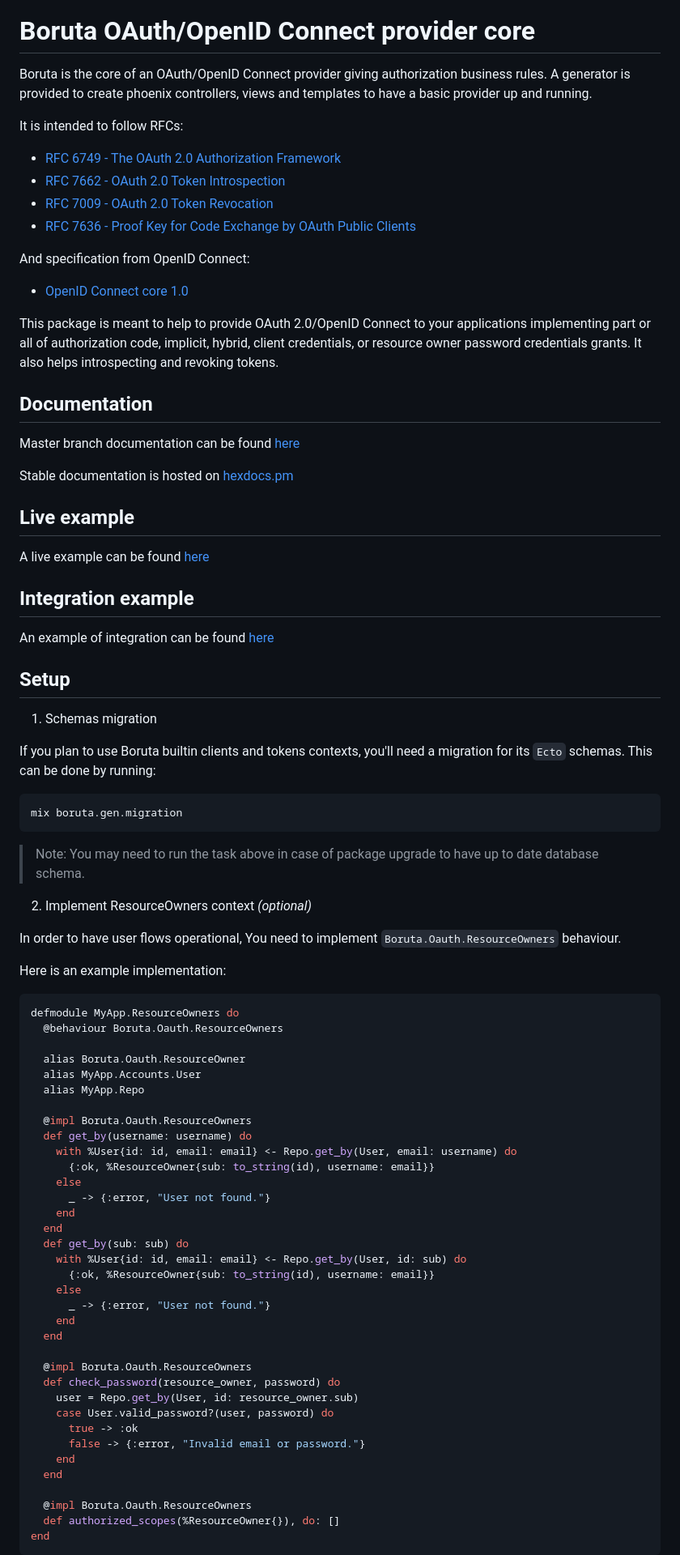
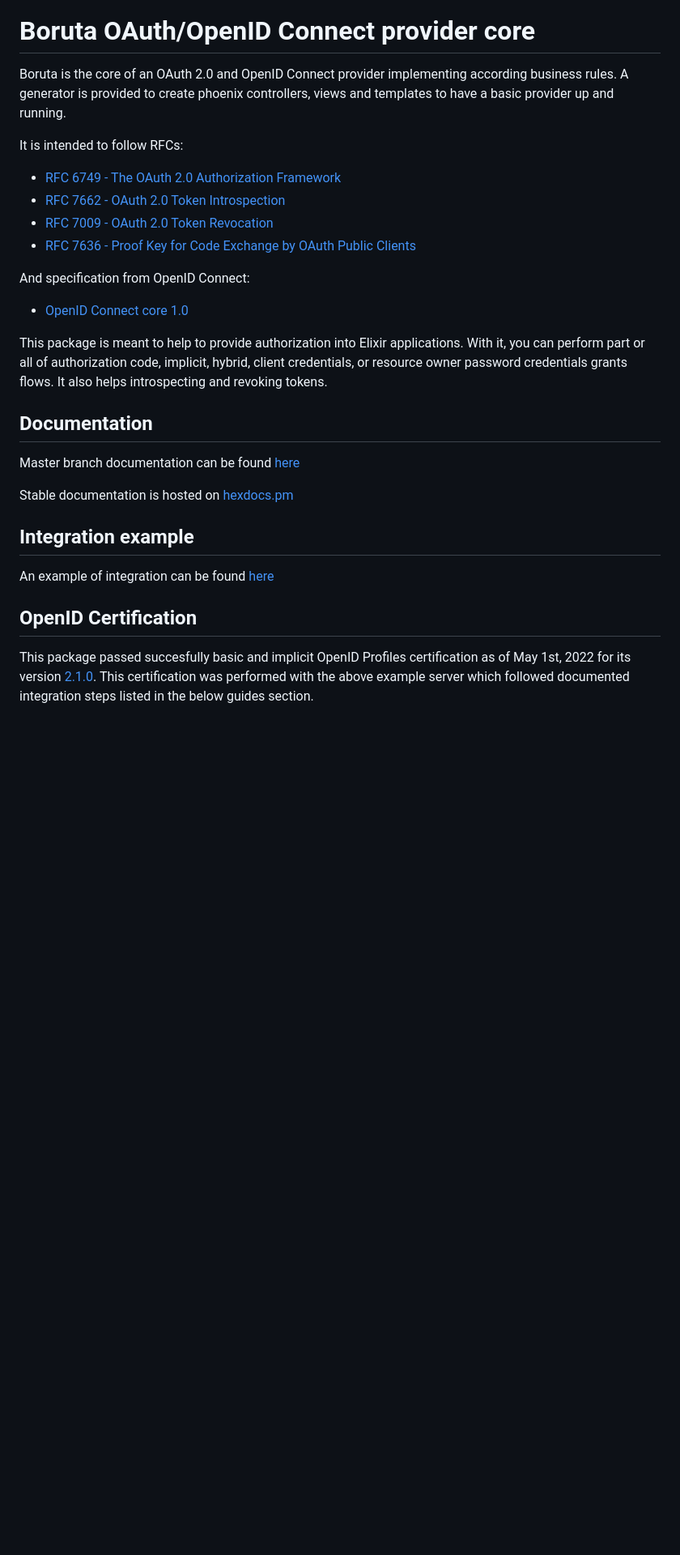
Before and after one commit to malach-it/boruta_auth, a Markdown page: README.md, the part around one of its changes. Shown at 81% size. GitHub-like rendering; blank space fills up the shorter version.

````diff
--- a/README.md
+++ b/README.md
@@ -3,7 +3,7 @@
 [![downloads](https://img.shields.io/hexpm/dt/boruta)](https://hex.pm/packages/boruta)
 
 # Boruta OAuth/OpenID Connect provider core
-Boruta is the core of an OAuth/OpenID Connect provider giving authorization business rules. A generator is provided to create phoenix controllers, views and templates to have a basic provider up and running.
+Boruta is the core of an OAuth 2.0 and OpenID Connect provider implementing according business rules. A generator is provided to create phoenix controllers, views and templates to have a basic provider up and running.
 
 It is intended to follow RFCs:
 - [RFC 6749 - The OAuth 2.0 Authorization Framework](https://tools.ietf.org/html/rfc6749)
@@ -14,69 +14,17 @@ It is intended to follow RFCs:
 And specification from OpenID Connect:
 - [OpenID Connect core 1.0](https://openid.net/specs/openid-connect-core-1_0.html)
 
-
-This package is meant to help to provide OAuth 2.0/OpenID Connect to your applications implementing part or all of authorization code, implicit, hybrid, client credentials, or resource owner password credentials grants. It also helps introspecting and revoking tokens.
+This package is meant to help to provide authorization into Elixir applications. With it, you can perform part or all of authorization code, implicit, hybrid, client credentials, or resource owner password credentials grants flows. It also helps introspecting and revoking tokens.
 
 ## Documentation
 Master branch documentation can be found [here](https://patatoid.gitlab.io/boruta_auth/readme.html)
 
 Stable documentation is hosted on [hexdocs.pm](https://hexdocs.pm/boruta/api-reference.html)
 
-## Live example
-A live example can be found [here](http://oauth.boruta.patatoid.fr/)
-
 ## Integration example
 An example of integration can be found [here](https://gitlab.com/patatoid/boruta_example)
 
-## Setup
-1. Schemas migration
+## OpenID Certification
 
-If you plan to use Boruta builtin clients and tokens contexts, you'll need a migration for its `Ecto` schemas. This can be done by running:
-```sh
-mix boruta.gen.migration
-```
-> Note: You may need to run the task above in case of package upgrade to have up to date database schema.
+This package passed succesfully basic and implicit OpenID Profiles certification as of May 1st, 2022 for its version [2.1.0](https://hex.pm/packages/boruta/2.1.0). This certification was performed with the above example server which followed documented integration steps listed in the below guides section.
 
-2. Implement ResourceOwners context _(optional)_
-
-In order to have user flows operational, You need to implement `Boruta.Oauth.ResourceOwners` behaviour.
-
-Here is an example implementation:
-```elixir
-defmodule MyApp.ResourceOwners do
-  @behaviour Boruta.Oauth.ResourceOwners
-
-  alias Boruta.Oauth.ResourceOwner
-  alias MyApp.Accounts.User
-  alias MyApp.Repo
-
-  @impl Boruta.Oauth.ResourceOwners
-  def get_by(username: username) do
-    with %User{id: id, email: email} <- Repo.get_by(User, email: username) do
-      {:ok, %ResourceOwner{sub: to_string(id), username: email}}
-    else
-      _ -> {:error, "User not found."}
-    end
-  end
-  def get_by(sub: sub) do
-    with %User{id: id, email: email} <- Repo.get_by(User, id: sub) do
-      {:ok, %ResourceOwner{sub: to_string(id), username: email}}
-    else
-      _ -> {:error, "User not found."}
-    end
-  end
-
-  @impl Boruta.Oauth.ResourceOwners
-  def check_password(resource_owner, password) do
-    user = Repo.get_by(User, id: resource_owner.sub)
-    case User.valid_password?(user, password) do
-      true -> :ok
-      false -> {:error, "Invalid email or password."}
-    end
-  end
-
-  @impl Boruta.Oauth.ResourceOwners
-  def authorized_scopes(%ResourceOwner{}), do: []
-end
-```
-
````
Also changed, not shown: other parts of README.md (+1 -51 lines), images/oid-certification-mark.png (added).
